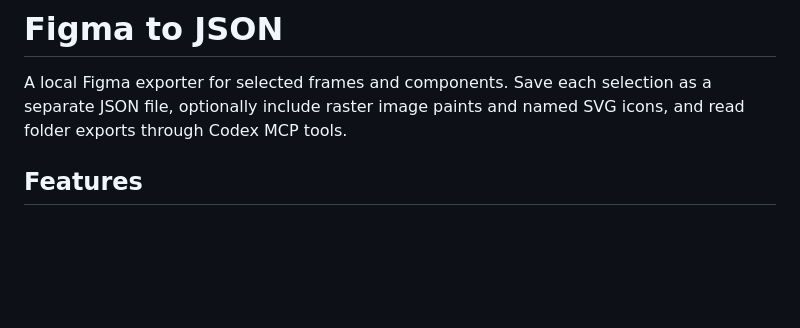
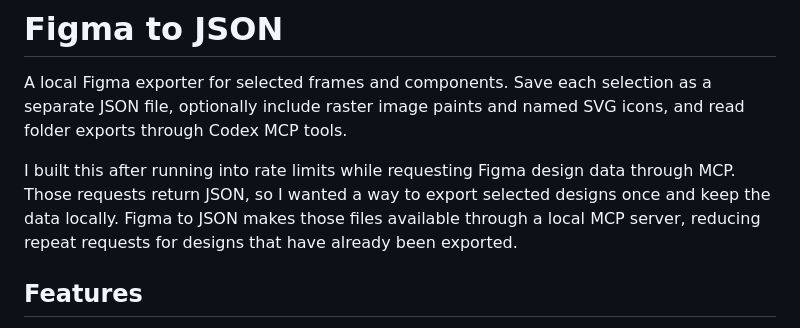
Before and after one commit to huyvowkm/figma-to-json, a Markdown page: README.md, the part around the change. GitHub-like rendering; blank space fills up the shorter version.

Commit message:
docs: explain rate-limit motivation

```diff
--- a/README.md
+++ b/README.md
@@ -1,6 +1,8 @@
 # Figma to JSON
 
 A local Figma exporter for selected frames and components. Save each selection as a separate JSON file, optionally include raster image paints and named SVG icons, and read folder exports through Codex MCP tools.
+
+I built this after running into rate limits while requesting Figma design data through MCP. Those requests return JSON, so I wanted a way to export selected designs once and keep the data locally. Figma to JSON makes those files available through a local MCP server, reducing repeat requests for designs that have already been exported.
 
 ## Features
 
```
